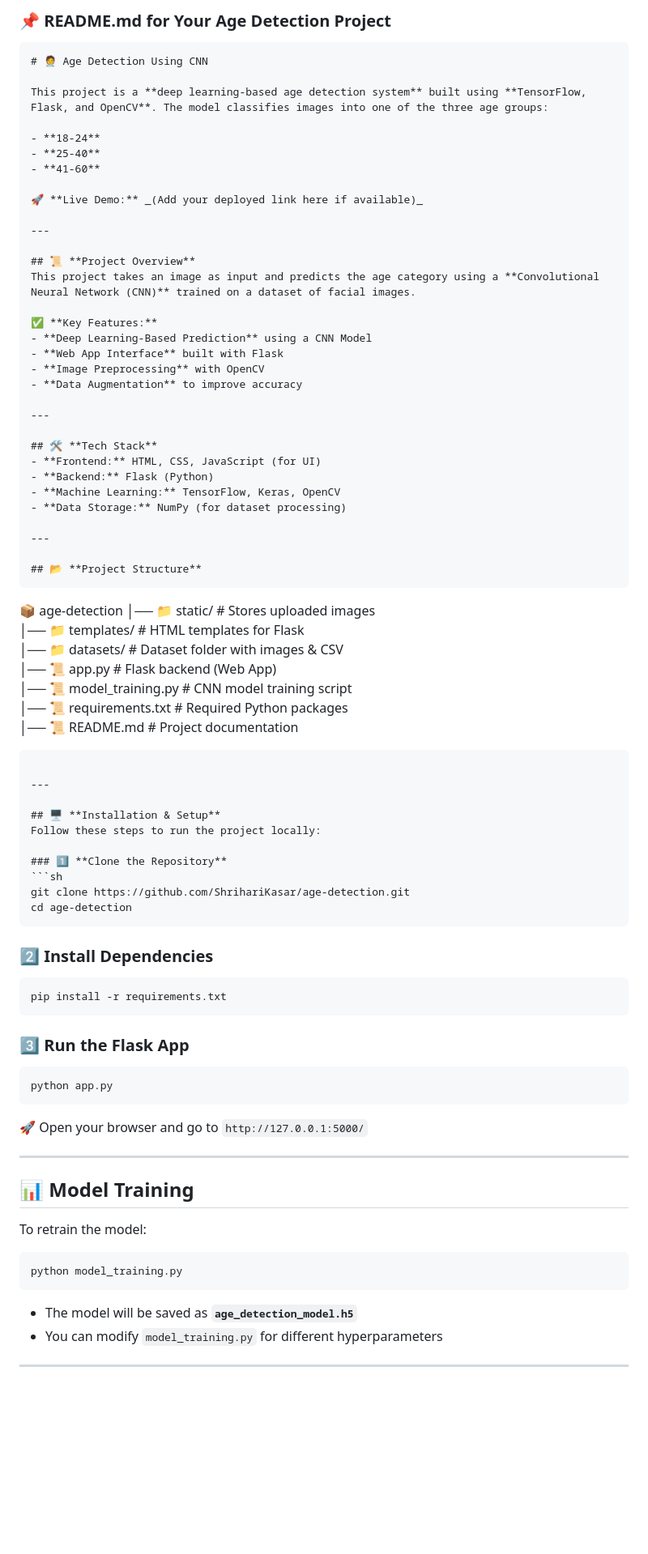
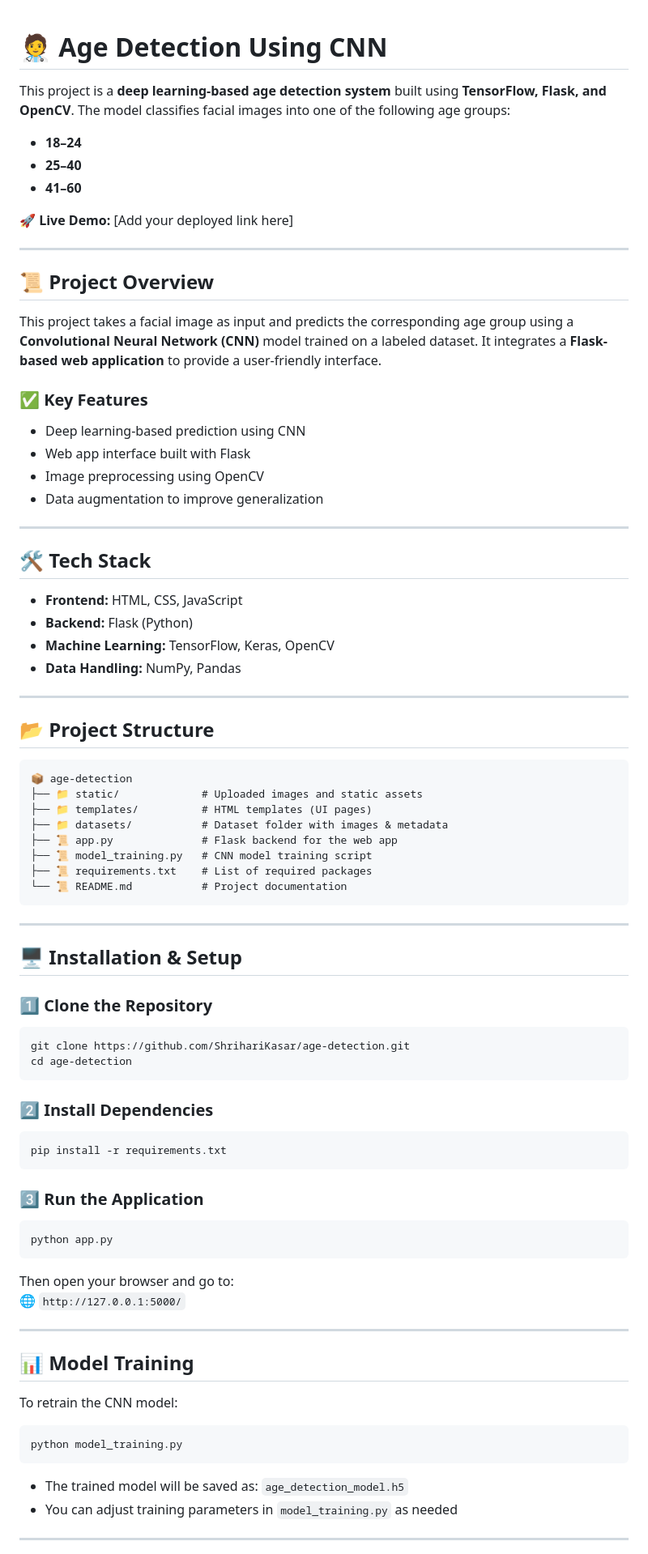
Before and after one commit to ShrihariKasar/Age-Detection-System, a Markdown page: README.md, the part around the change printed below. Shown: that part at 81% size. Drawn GitHub-style; blank space fills up the shorter version.

````diff
--- a/README.md
+++ b/README.md
@@ -1,80 +1,88 @@
-### 📌 **README.md for Your Age Detection Project**
-
-```markdown
 # 🧑‍⚕️ Age Detection Using CNN
 
-This project is a **deep learning-based age detection system** built using **TensorFlow, Flask, and OpenCV**. The model classifies images into one of the three age groups:
+This project is a **deep learning-based age detection system** built using **TensorFlow, Flask, and OpenCV**. The model classifies facial images into one of the following age groups:
 
-- **18-24**
-- **25-40**
-- **41-60**
+- **18–24**
+- **25–40**
+- **41–60**
 
-🚀 **Live Demo:** _(Add your deployed link here if available)_
+🚀 **Live Demo:** [Add your deployed link here]
 
 ---
 
-## 📜 **Project Overview**
-This project takes an image as input and predicts the age category using a **Convolutional Neural Network (CNN)** trained on a dataset of facial images.
+## 📜 Project Overview
 
-✅ **Key Features:**
-- **Deep Learning-Based Prediction** using a CNN Model
-- **Web App Interface** built with Flask
-- **Image Preprocessing** with OpenCV
-- **Data Augmentation** to improve accuracy
+This project takes a facial image as input and predicts the corresponding age group using a **Convolutional Neural Network (CNN)** model trained on a labeled dataset. It integrates a **Flask-based web application** to provide a user-friendly interface.
+
+### ✅ Key Features
+
+- Deep learning-based prediction using CNN
+- Web app interface built with Flask
+- Image preprocessing using OpenCV
+- Data augmentation to improve generalization
 
 ---
 
-## 🛠 **Tech Stack**
-- **Frontend:** HTML, CSS, JavaScript (for UI)
+## 🛠 Tech Stack
+
+- **Frontend:** HTML, CSS, JavaScript
 - **Backend:** Flask (Python)
 - **Machine Learning:** TensorFlow, Keras, OpenCV
-- **Data Storage:** NumPy (for dataset processing)
+- **Data Handling:** NumPy, Pandas
 
 ---
 
-## 📂 **Project Structure**
+## 📂 Project Structure
+
 ```
 📦 age-detection
-│── 📁 static/             # Stores uploaded images
-│── 📁 templates/          # HTML templates for Flask
-│── 📁 datasets/           # Dataset folder with images & CSV
-│── 📜 app.py              # Flask backend (Web App)
-│── 📜 model_training.py   # CNN model training script
-│── 📜 requirements.txt    # Required Python packages
-│── 📜 README.md           # Project documentation
+├── 📁 static/             # Uploaded images and static assets
+├── 📁 templates/          # HTML templates (UI pages)
+├── 📁 datasets/           # Dataset folder with images & metadata
+├── 📜 app.py              # Flask backend for the web app
+├── 📜 model_training.py   # CNN model training script
+├── 📜 requirements.txt    # List of required packages
+└── 📜 README.md           # Project documentation
 ```
 
 ---
 
-## 🖥️ **Installation & Setup**
-Follow these steps to run the project locally:
+## 🖥️ Installation & Setup
 
-### 1️⃣ **Clone the Repository**
-```sh
+### 1️⃣ Clone the Repository
+
+```bash
 git clone https://github.com/ShrihariKasar/age-detection.git
 cd age-detection
 ```
 
-### 2️⃣ **Install Dependencies**
-```sh
+### 2️⃣ Install Dependencies
+
+```bash
 pip install -r requirements.txt
 ```
 
-### 3️⃣ **Run the Flask App**
-```sh
+### 3️⃣ Run the Application
+
+```bash
 python app.py
 ```
-🚀 Open your browser and go to `http://127.0.0.1:5000/`
+
+Then open your browser and go to:
+🌐 `http://127.0.0.1:5000/`
 
 ---
 
-## 📊 **Model Training**
-To retrain the model:
-```sh
+## 📊 Model Training
+
+To retrain the CNN model:
+
+```bash
 python model_training.py
 ```
-- The model will be saved as **`age_detection_model.h5`**
-- You can modify `model_training.py` for different hyperparameters
+
+- The trained model will be saved as: `age_detection_model.h5`
+- You can adjust training parameters in `model_training.py` as needed
 
 ---
 
````
Also changed, not shown: other parts of README.md (+52 -64 lines).
